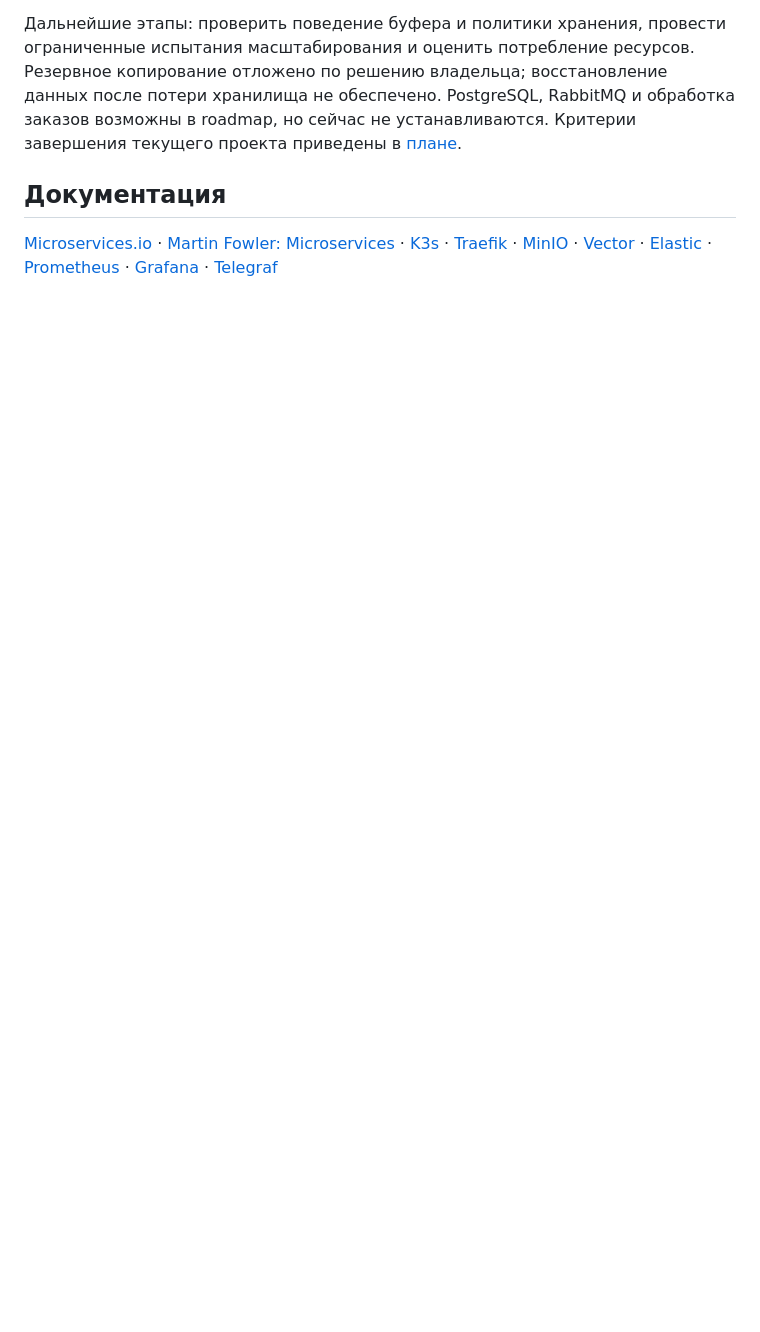
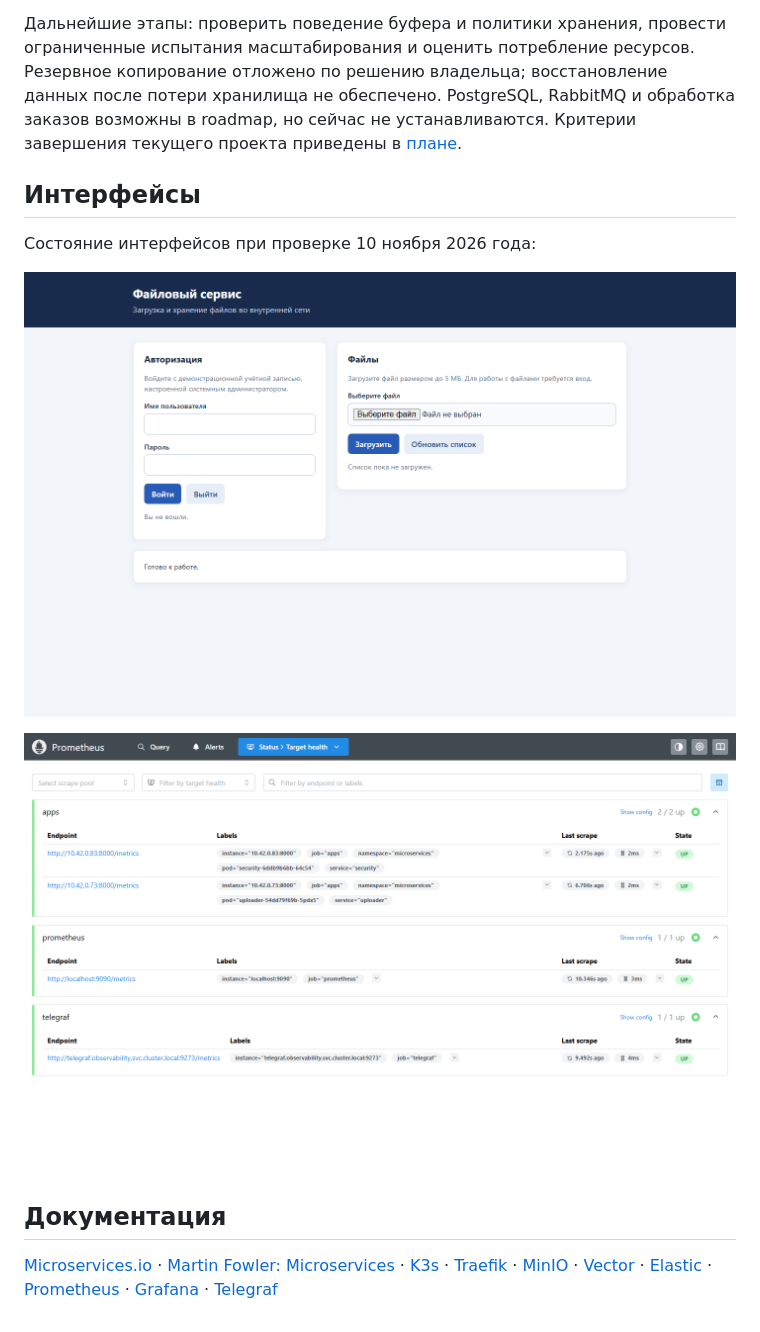
Before and after one commit to Folau1/microservices-observability, a Markdown page: README.md, the part around one of its changes. GitHub-like rendering; pictures changed too: docs/images/frontend.png (added), docs/images/prometheus-targets.png (added); blank space fills up the shorter version.

```diff
--- a/README.md
+++ b/README.md
@@ -117,6 +117,14 @@ KUBECTL_MODE=k3s bash monitoring/access/create-portforward-kubeconfig.sh
 
 Дальнейшие этапы: проверить поведение буфера и политики хранения, провести ограниченные испытания масштабирования и оценить потребление ресурсов. Резервное копирование отложено по решению владельца; восстановление данных после потери хранилища не обеспечено. PostgreSQL, RabbitMQ и обработка заказов возможны в roadmap, но сейчас не устанавливаются. Критерии завершения текущего проекта приведены в [плане](docs/plan.md).
 
+## Интерфейсы
+
+Состояние интерфейсов при проверке 10 ноября 2026 года:
+
+![Файловый сервис](docs/images/frontend.png)
+
+![Цели Prometheus](docs/images/prometheus-targets.png)
+
 ## Документация
 
 [Microservices.io](https://microservices.io/) · [Martin Fowler: Microservices](https://martinfowler.com/articles/microservices.html) · [K3s](https://docs.k3s.io/) · [Traefik](https://doc.traefik.io/traefik/) · [MinIO](https://min.io/docs/) · [Vector](https://vector.dev/docs/) · [Elastic](https://www.elastic.co/docs) · [Prometheus](https://prometheus.io/docs/) · [Grafana](https://grafana.com/docs/) · [Telegraf](https://docs.influxdata.com/telegraf/)
```
Also changed, not shown: other parts of README.md (+3 -3 lines), docs/plan.md (+1 -1 lines), docs/test-results/2026-11-10-alert.md (added, +7 -0 lines), docs/test-results/2026-11-10-api-load.md (added, +15 -0 lines), docs/test-results/2026-11-10-hpa.md (added, +9 -0 lines), 4 other files.
